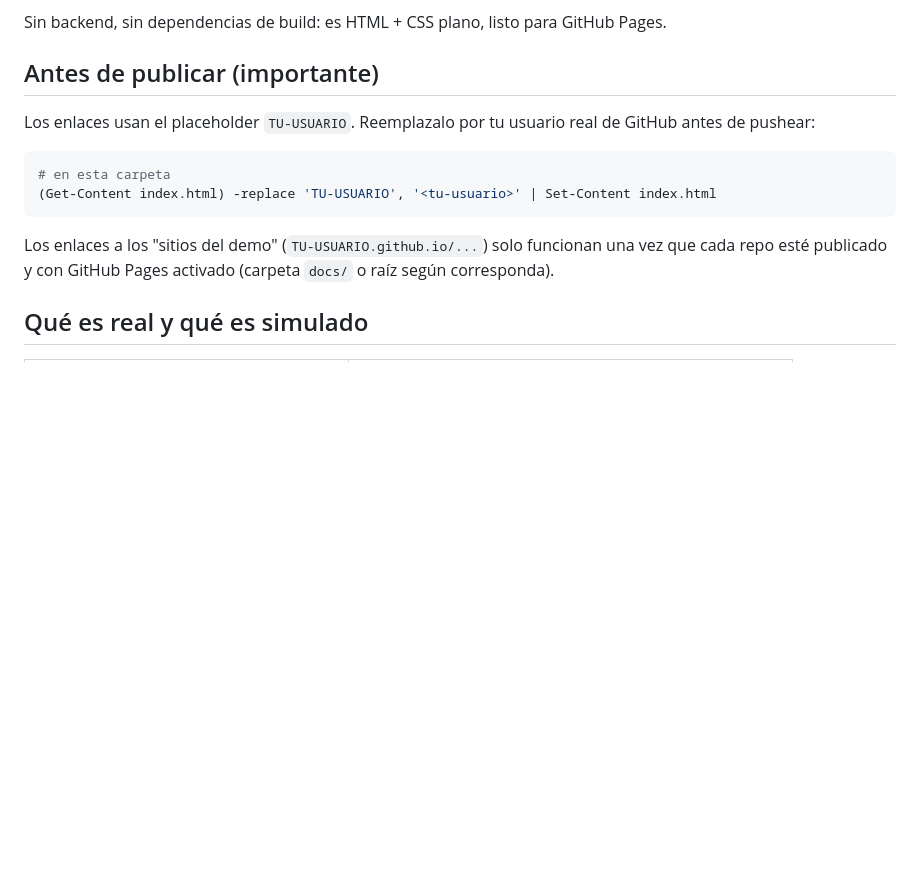
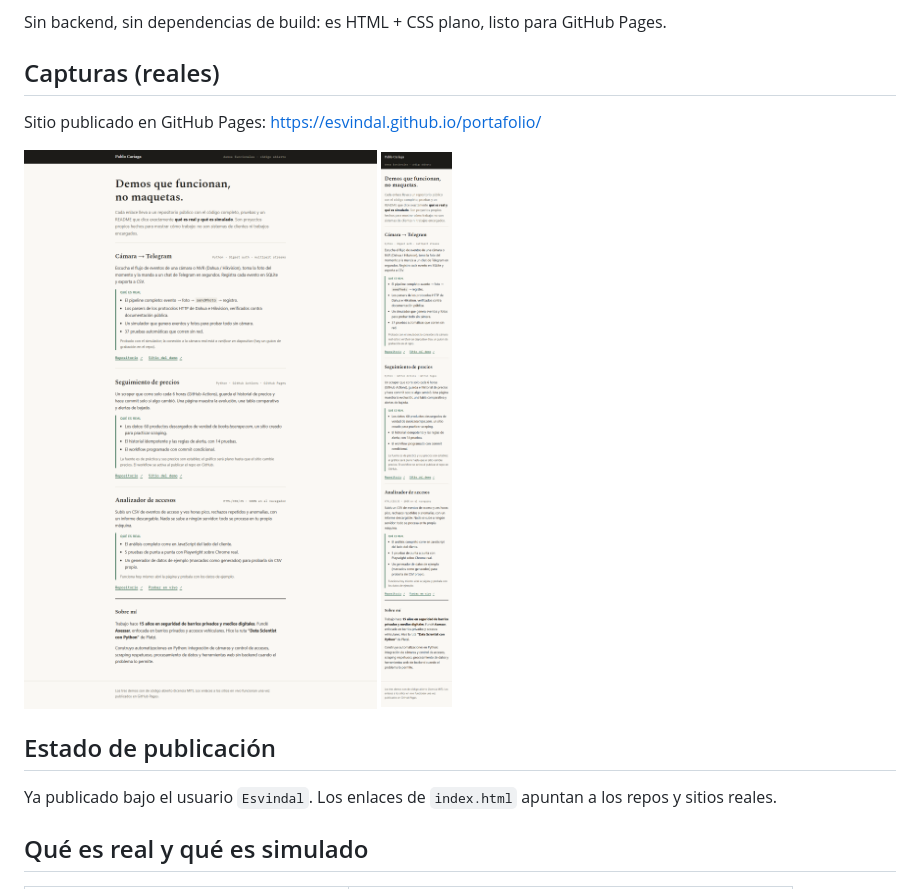
Before and after one commit to Esvindal/portafolio, a Markdown page: README.md, the part around the change. Drawn GitHub-style; pictures changed too: capturas/portafolio-1440.png (added), capturas/portafolio-390.png (added); blank space fills up the shorter version.

Commit message:
docs: resumen EN, capturas reales y estado de publicacion en README

````diff
--- a/README.md
+++ b/README.md
@@ -8,19 +8,17 @@ Página estática que enlaza los tres demos funcionales de Pablo Cariaga:
 
 Sin backend, sin dependencias de build: es HTML + CSS plano, listo para GitHub Pages.
 
-## Antes de publicar (importante)
+## Capturas (reales)
 
-Los enlaces usan el placeholder `TU-USUARIO`. Reemplazalo por tu usuario real de
-GitHub antes de pushear:
+Sitio publicado en GitHub Pages: https://esvindal.github.io/portafolio/
 
-```powershell
-# en esta carpeta
-(Get-Content index.html) -replace 'TU-USUARIO', '<tu-usuario>' | Set-Content index.html
-```
+![Página en escritorio](capturas/portafolio-1440.png)
+<img src="capturas/portafolio-390.png" width="320" alt="Página en móvil">
 
-Los enlaces a los "sitios del demo" (`TU-USUARIO.github.io/...`) solo funcionan
-una vez que cada repo esté publicado y con GitHub Pages activado (carpeta `docs/`
-o raíz según corresponda).
+## Estado de publicación
+
+Ya publicado bajo el usuario `Esvindal`. Los enlaces de `index.html` apuntan a
+los repos y sitios reales.
 
 ## Qué es real y qué es simulado
 
````
Also changed, not shown: 1 other file.
